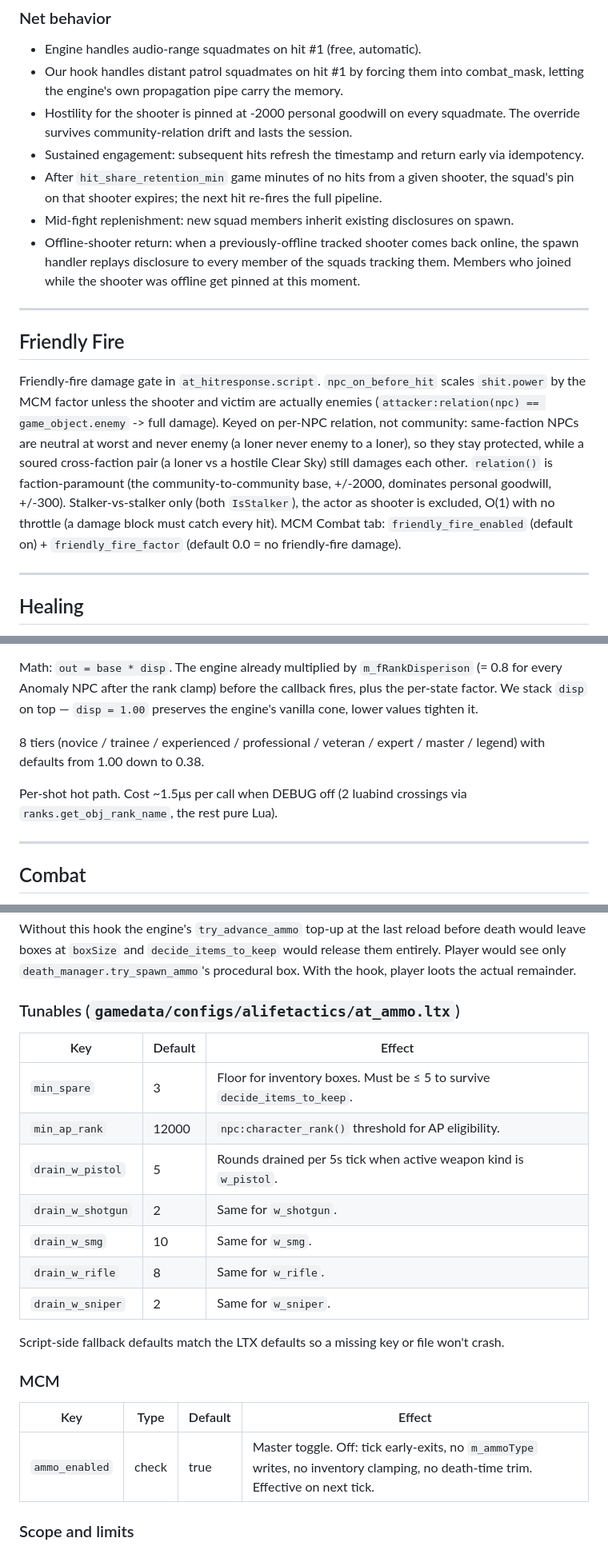
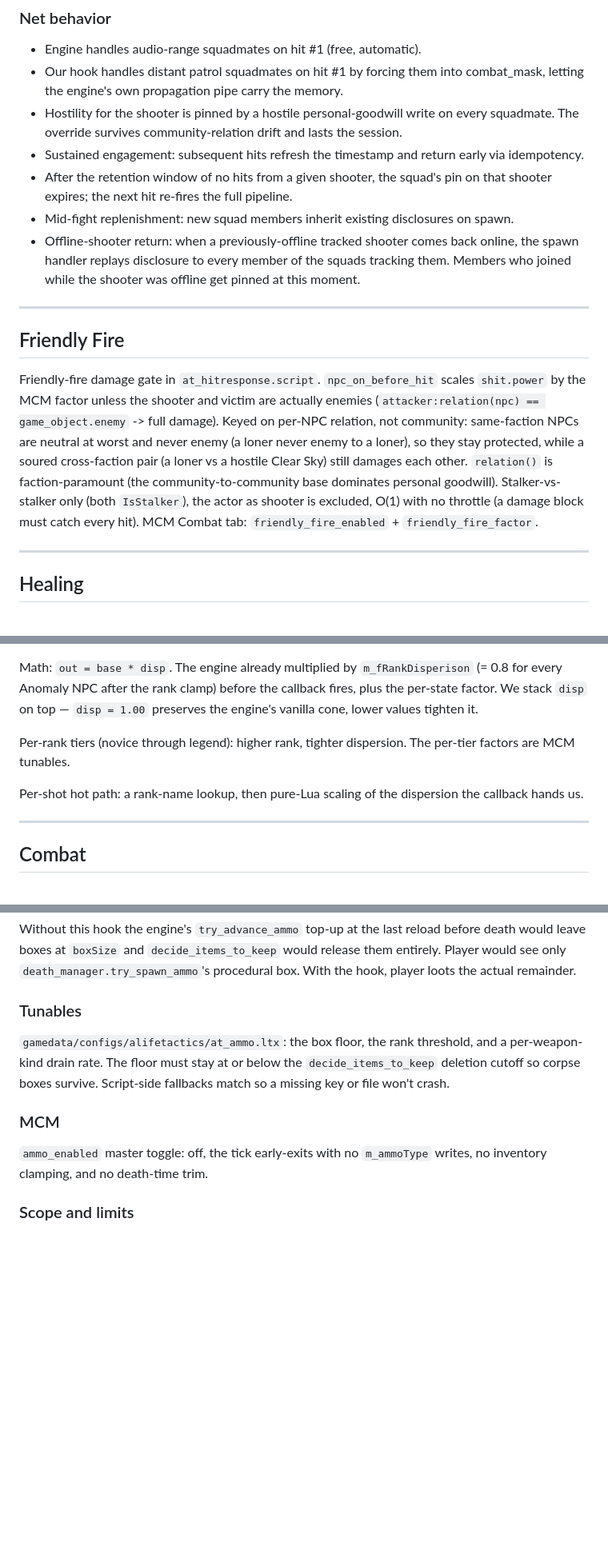
Before and after one commit to damiansirbu-stalker/AlifeTactics, a Markdown page: doc/architecture.md, 3 parts joined by grey strips. Shown at 80% size. Rendered like a GitHub page; blank space fills up the shorter version.

```diff
--- a/doc/architecture.md
+++ b/doc/architecture.md
@@ -146,9 +146,9 @@ Both paths short-circuit quickly when no entries match. Most spawn events trigge
 
 - Engine handles audio-range squadmates on hit #1 (free, automatic).
 - Our hook handles distant patrol squadmates on hit #1 by forcing them into combat_mask, letting the engine's own propagation pipe carry the memory.
-- Hostility for the shooter is pinned at -2000 personal goodwill on every squadmate. The override survives community-relation drift and lasts the session.
+- Hostility for the shooter is pinned by a hostile personal-goodwill write on every squadmate. The override survives community-relation drift and lasts the session.
 - Sustained engagement: subsequent hits refresh the timestamp and return early via idempotency.
-- After `hit_share_retention_min` game minutes of no hits from a given shooter, the squad's pin on that shooter expires; the next hit re-fires the full pipeline.
+- After the retention window of no hits from a given shooter, the squad's pin on that shooter expires; the next hit re-fires the full pipeline.
 - Mid-fight replenishment: new squad members inherit existing disclosures on spawn.
 - Offline-shooter return: when a previously-offline tracked shooter comes back online, the spawn handler replays disclosure to every member of the squads tracking them. Members who joined while the shooter was offline get pinned at this moment.
 
@@ -156,7 +156,7 @@ Both paths short-circuit quickly when no entries match. Most spawn events trigge
 
 ## Friendly Fire
 
-Friendly-fire damage gate in `at_hitresponse.script`. `npc_on_before_hit` scales `shit.power` by the MCM factor unless the shooter and victim are actually enemies (`attacker:relation(npc) == game_object.enemy` -> full damage). Keyed on per-NPC relation, not community: same-faction NPCs are neutral at worst and never enemy (a loner never enemy to a loner), so they stay protected, while a soured cross-faction pair (a loner vs a hostile Clear Sky) still damages each other. `relation()` is faction-paramount (the community-to-community base, +/-2000, dominates personal goodwill, +/-300). Stalker-vs-stalker only (both `IsStalker`), the actor as shooter is excluded, O(1) with no throttle (a damage block must catch every hit). MCM Combat tab: `friendly_fire_enabled` (default on) + `friendly_fire_factor` (default 0.0 = no friendly-fire damage).
+Friendly-fire damage gate in `at_hitresponse.script`. `npc_on_before_hit` scales `shit.power` by the MCM factor unless the shooter and victim are actually enemies (`attacker:relation(npc) == game_object.enemy` -> full damage). Keyed on per-NPC relation, not community: same-faction NPCs are neutral at worst and never enemy (a loner never enemy to a loner), so they stay protected, while a soured cross-faction pair (a loner vs a hostile Clear Sky) still damages each other. `relation()` is faction-paramount (the community-to-community base dominates personal goodwill). Stalker-vs-stalker only (both `IsStalker`), the actor as shooter is excluded, O(1) with no throttle (a damage block must catch every hit). MCM Combat tab: `friendly_fire_enabled` + `friendly_fire_factor`.
 
 ---
 
@@ -201,9 +201,9 @@ Why script and not cvars: the engine rank curve degenerates on Anomaly gamedata.
 
 Math: `out = base * disp`. The engine already multiplied by `m_fRankDisperison` (= 0.8 for every Anomaly NPC after the rank clamp) before the callback fires, plus the per-state factor. We stack `disp` on top — `disp = 1.00` preserves the engine's vanilla cone, lower values tighten it.
 
-8 tiers (novice / trainee / experienced / professional / veteran / expert / master / legend) with defaults from 1.00 down to 0.38.
+Per-rank tiers (novice through legend): higher rank, tighter dispersion. The per-tier factors are MCM tunables.
 
-Per-shot hot path. Cost ~1.5μs per call when DEBUG off (2 luabind crossings via `ranks.get_obj_rank_name`, the rest pure Lua).
+Per-shot hot path: a rank-name lookup, then pure-Lua scaling of the dispersion the callback hands us.
 
 ---
 
@@ -394,25 +401,13 @@ This intentionally restricts AP to veteran+ to prevent armor degradation across
 
 Without this hook the engine's `try_advance_ammo` top-up at the last reload before death would leave boxes at `boxSize` and `decide_items_to_keep` would release them entirely. Player would see only `death_manager.try_spawn_ammo`'s procedural box. With the hook, player loots the actual remainder.
 
-### Tunables (`gamedata/configs/alifetactics/at_ammo.ltx`)
+### Tunables
 
-| Key | Default | Effect |
-|---|---|---|
-| `min_spare` | 3 | Floor for inventory boxes. Must be ≤ 5 to survive `decide_items_to_keep`. |
-| `min_ap_rank` | 12000 | `npc:character_rank()` threshold for AP eligibility. |
-| `drain_w_pistol` | 5 | Rounds drained per 5s tick when active weapon kind is `w_pistol`. |
-| `drain_w_shotgun` | 2 | Same for `w_shotgun`. |
-| `drain_w_smg` | 10 | Same for `w_smg`. |
-| `drain_w_rifle` | 8 | Same for `w_rifle`. |
-| `drain_w_sniper` | 2 | Same for `w_sniper`. |
-
-Script-side fallback defaults match the LTX defaults so a missing key or file won't crash.
+`gamedata/configs/alifetactics/at_ammo.ltx`: the box floor, the rank threshold, and a per-weapon-kind drain rate. The floor must stay at or below the `decide_items_to_keep` deletion cutoff so corpse boxes survive. Script-side fallbacks match so a missing key or file won't crash.
 
 ### MCM
 
-| Key | Type | Default | Effect |
-|---|---|---|---|
-| `ammo_enabled` | check | true | Master toggle. Off: tick early-exits, no `m_ammoType` writes, no inventory clamping, no death-time trim. Effective on next tick. |
+`ammo_enabled` master toggle: off, the tick early-exits with no `m_ammoType` writes, no inventory clamping, and no death-time trim.
 
 ### Scope and limits
 
```
Also changed, not shown: other parts of doc/architecture.md (+42 -35 lines).
